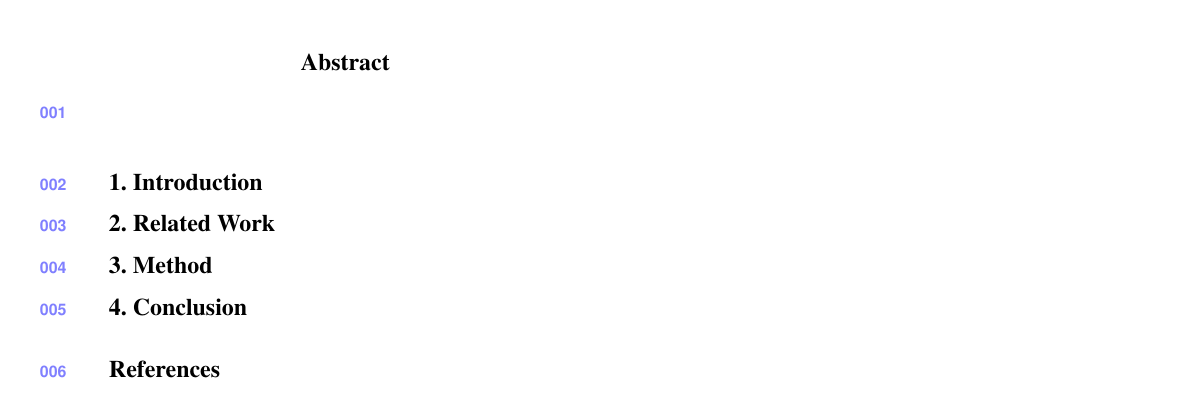
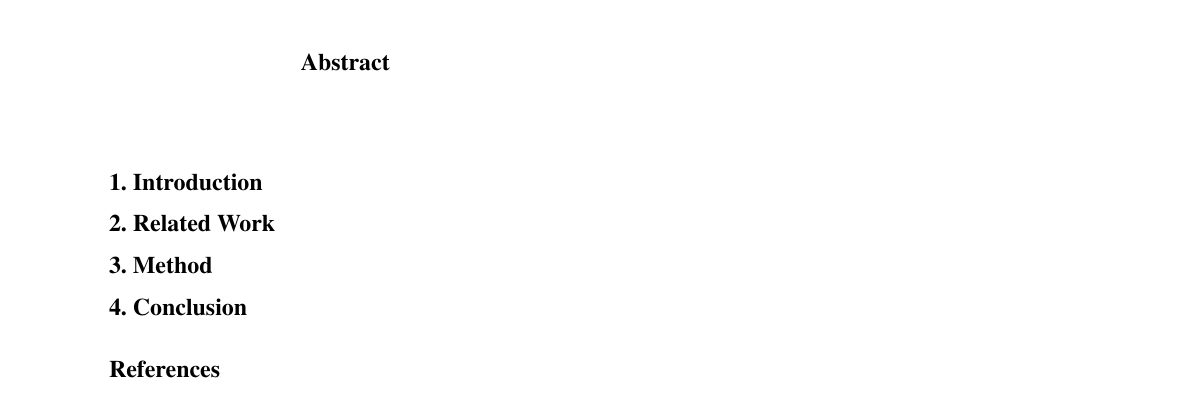
Before and after one commit to apoorvkh/cvpr-latex-template, a LaTeX paper (_main.tex): part of the page, cut so that both start at the same text. Compiled offline with pdfLaTeX.

Commit message:
Updates from Overleaf

```diff
--- a/_main.tex
+++ b/_main.tex
@@ -1,5 +1,5 @@
 \input{_constants}
-\review % \review OR \arxiv OR \cameraready
+\cameraready % \review OR \arxiv OR \cameraready
 
 \pdfoutput=1
 \documentclass[10pt,twocolumn,letterpaper]{article}
```
